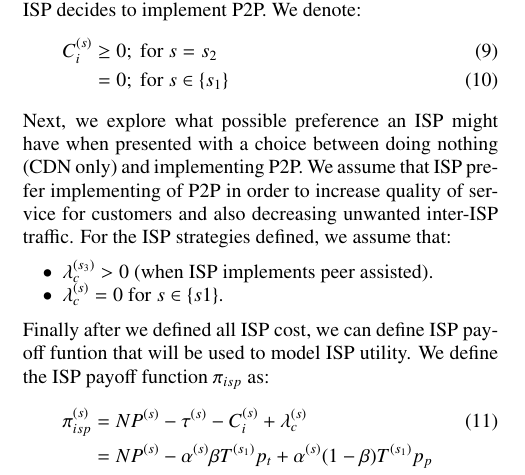
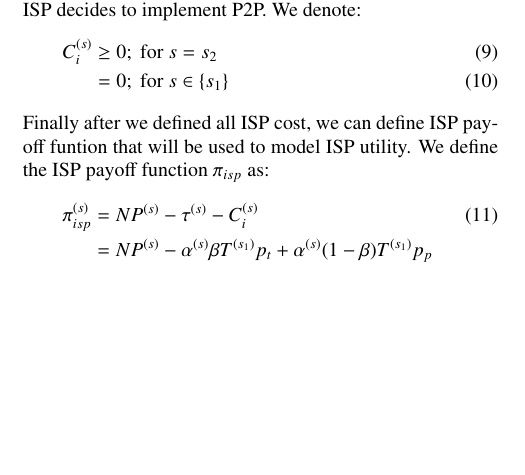
Before and after one commit to dikshie/ieice-2, a LaTeX document (jurnal.tex): part of one column of page 5 of 8, cut so that both start at the same text, the shorter picture padded with empty space. Compiled offline with LaTeX, dvips and Ghostscript; a LaTeX package or settings file that is missing is left out.

Commit message:
delete lambda in game theory, we do not need that

```diff
--- a/jurnal.tex
+++ b/jurnal.tex
@@ -402,19 +402,12 @@ We denote:
 	C^{(s)}_i &\ge 0; \text{ for } s = s_2 \\
 	          &= 0; \text{ for } s \in \{s_1\}
 \end{align}
-Next, we explore what possible preference an ISP might have when presented with a choice between doing nothing (CDN only) and implementing P2P.
-We assume that ISP prefer implementing of P2P in order to increase quality of service for customers and also decreasing unwanted inter-ISP traffic.
-For the ISP strategies defined, we assume that:
-\begin{itemize}
-	\item $\lambda_c^{(s_3)} > 0$ (when ISP implements peer assisted).
-	\item $\lambda_c^{(s)} = 0$ for $s \in \{s1\}$.
-\end{itemize}
 Finally after we defined all ISP cost, we can define ISP payoff funtion that will be used to model ISP utility.
 We define the ISP payoff function $\pi_{isp}$ as:
 \begin{align}\label{eq:isppayoff}
-	\pi_{isp}^{(s)} &= N P^{(s)} - \tau^{(s)} - C_i^{(s)} + \lambda_c^{(s)} \\
+	\pi_{isp}^{(s)} &= N P^{(s)} - \tau^{(s)} - C_i^{(s)} \\
 	\nonumber       &= N P^{(s)} - \alpha^{(s)} \beta T^{(s_1)} p_t + \alpha^{(s)} (1-\beta) T^{(s_1)} p_p \\
-	                &- C_i^{(s)} + \lambda_c^{(S)}
+	                &- C_i^{(s)}
 \end{align}
 
 \begin{figure*}[tb]
```
Also changed, not shown: jurnal.tex (19 more changed lines).
